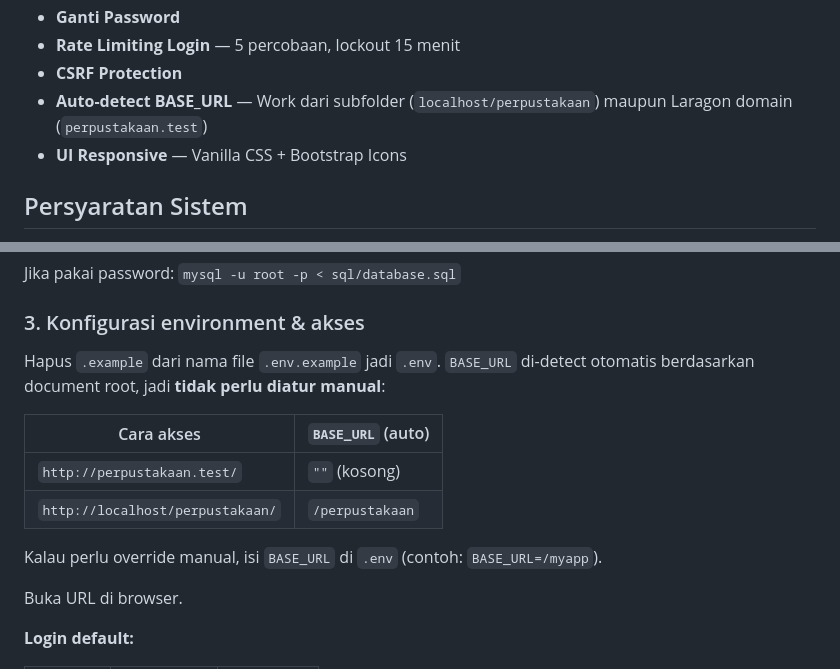
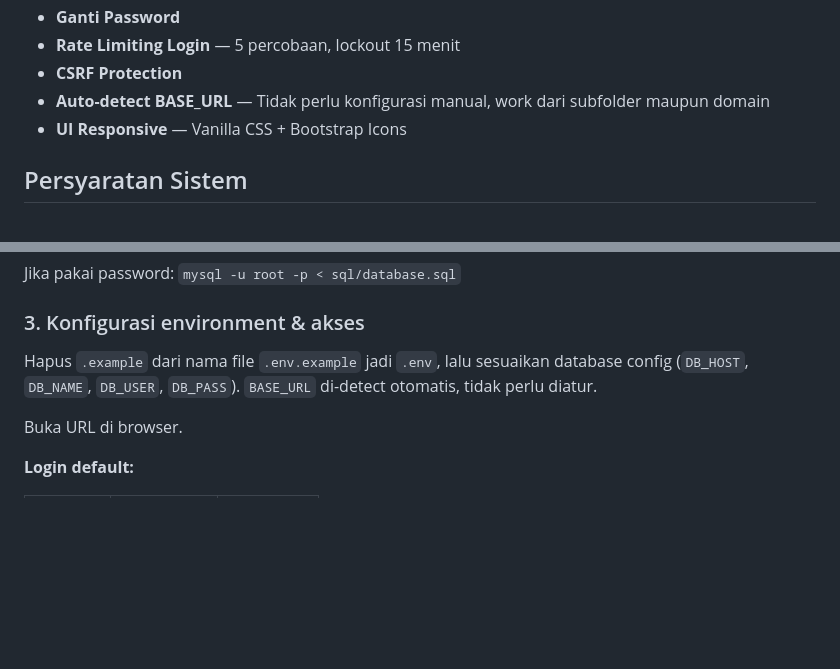
Before and after one commit to indra-syah-putra/sistem-perpustakaan, a Markdown page: README.md, 2 parts joined by grey strips. Drawn GitHub-style; blank space fills up the shorter version.

Commit message:
simplify README: remove BASE_URL detail, focus on auto-detect

```diff
--- a/README.md
+++ b/README.md
@@ -17,7 +17,7 @@ Aplikasi perpustakaan berbasis web **PHP Native + MySQL** untuk sekolah. Dibangu
 - **Ganti Password**
 - **Rate Limiting Login** — 5 percobaan, lockout 15 menit
 - **CSRF Protection**
-- **Auto-detect BASE_URL** — Work dari subfolder (`localhost/perpustakaan`) maupun Laragon domain (`perpustakaan.test`)
+- **Auto-detect BASE_URL** — Tidak perlu konfigurasi manual, work dari subfolder maupun domain
 - **UI Responsive** — Vanilla CSS + Bootstrap Icons
 
 ## Persyaratan Sistem
@@ -50,14 +50,7 @@ Jika pakai password: `mysql -u root -p < sql/database.sql`
 
 ### 3. Konfigurasi environment & akses
 
-Hapus `.example` dari nama file `.env.example` jadi `.env`. `BASE_URL` di-detect otomatis berdasarkan document root, jadi **tidak perlu diatur manual**:
-
-| Cara akses | `BASE_URL` (auto) |
-|------------|-----------|
-| `http://perpustakaan.test/` | `""` (kosong) |
-| `http://localhost/perpustakaan/` | `/perpustakaan` |
-
-Kalau perlu override manual, isi `BASE_URL` di `.env` (contoh: `BASE_URL=/myapp`).
+Hapus `.example` dari nama file `.env.example` jadi `.env`, lalu sesuaikan database config (`DB_HOST`, `DB_NAME`, `DB_USER`, `DB_PASS`). `BASE_URL` di-detect otomatis, tidak perlu diatur.
 
 Buka URL di browser.
 
```
